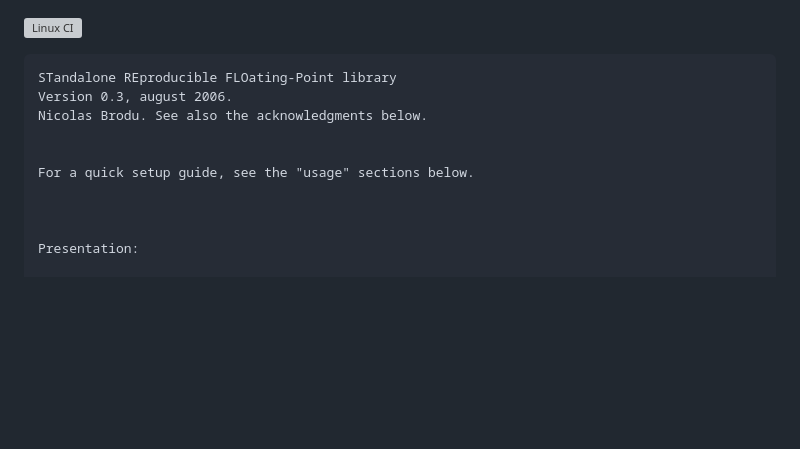
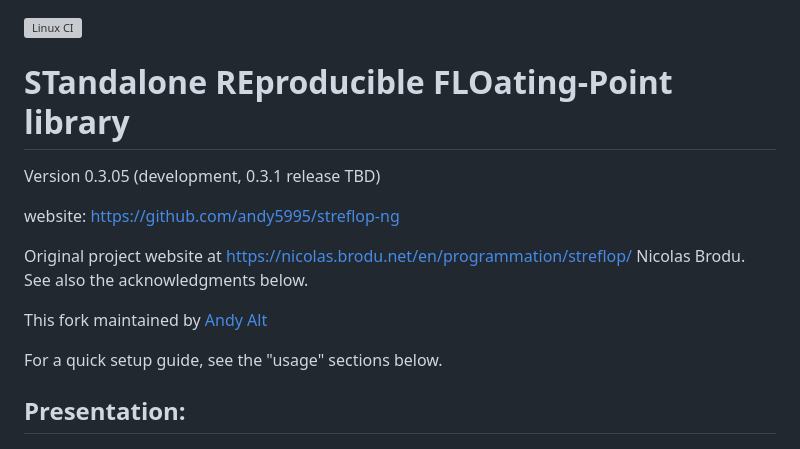
Before and after one commit to andy5995/streflop, a Markdown page: README.md, the part around one of its changes. Drawn GitHub-style; blank space fills up the shorter version; grey boxes are pictures that could not be loaded.

Commit message:
docs: Update README with URLs and new project info [skip ci]

````diff
--- a/README.md
+++ b/README.md
@@ -1,16 +1,22 @@
 [![Linux CI](https://github.com/andy5995/streflop/actions/workflows/linux.yml/badge.svg?branch=trunk)](https://github.com/andy5995/streflop/actions/workflows/linux.yml)
 
-```
-STandalone REproducible FLOating-Point library
-Version 0.3, august 2006.
+
+# STandalone REproducible FLOating-Point library
+
+Version 0.3.05 (development, 0.3.1 release TBD)
+
+website: https://github.com/andy5995/streflop-ng
+
+Original project website at https://nicolas.brodu.net/en/programmation/streflop/
 Nicolas Brodu. See also the acknowledgments below.
 
+This fork maintained by [Andy Alt](https://github.com/andy5995)
 
 For a quick setup guide, see the "usage" sections below.
 
 
 
-Presentation:
+## Presentation:
 
 Floating-point computations are strongly dependent on the FPU hardware implementation, the compiler and its optimizations, and the system mathematical library (libm). Experiments are usually reproducible only on the same machine with the same system library and the same compiler using the same options. Even then, the C++ standard does NOT guarantee reproducible results. Example:
 
````
Also changed, not shown: other parts of README.md (+1 -1 lines).
